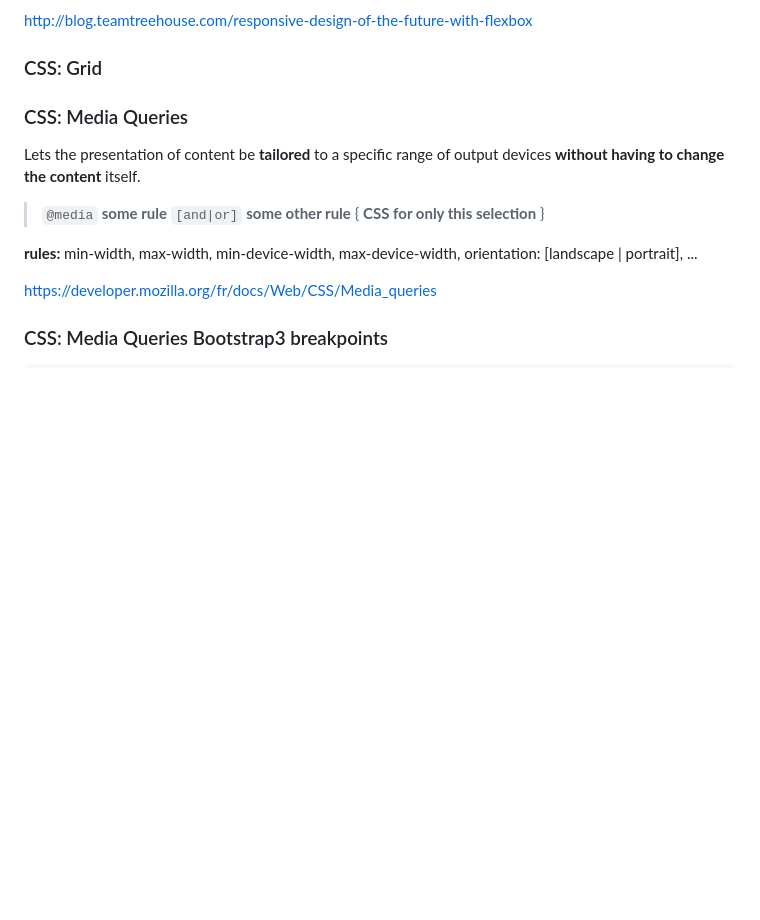
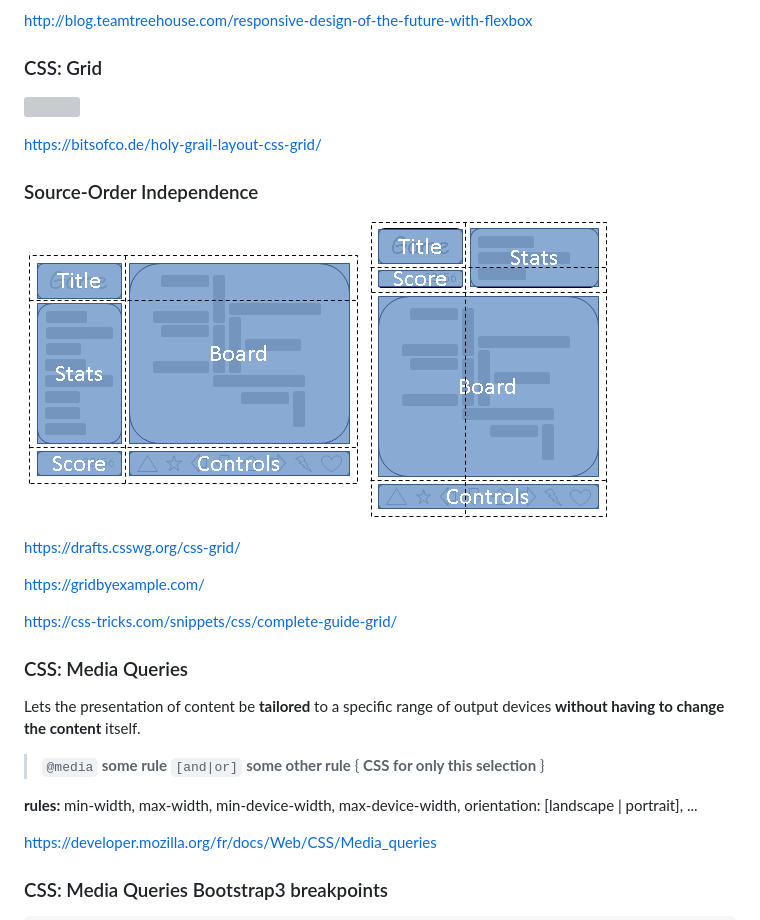
Before and after one commit to bfritscher/cours-ptw-slides, a Markdown page: zero_to_hero_html_css.md, the part around the change. Rendered like a GitHub page; pictures changed too: images/game-landscape.png (added), images/game-portrait.png (added); blank space fills up the shorter version; grey boxes are pictures that could not be loaded.

Commit message:
css grid

```diff
--- a/zero_to_hero_html_css.md
+++ b/zero_to_hero_html_css.md
@@ -726,6 +726,23 @@ http://blog.teamtreehouse.com/responsive-design-of-the-future-with-flexbox
 
 ### CSS: Grid
 
+![](images/Holy_Grail_CSS_Grid.gif)
+
+https://bitsofco.de/holy-grail-layout-css-grid/
+
+
+
+### Source-Order Independence
+
+![](images/game-landscape.png)
+![](images/game-portrait.png)
+
+
+https://drafts.csswg.org/css-grid/
+
+https://gridbyexample.com/
+
+https://css-tricks.com/snippets/css/complete-guide-grid/
 
 
 
```
Also changed, not shown: 1 other file.
